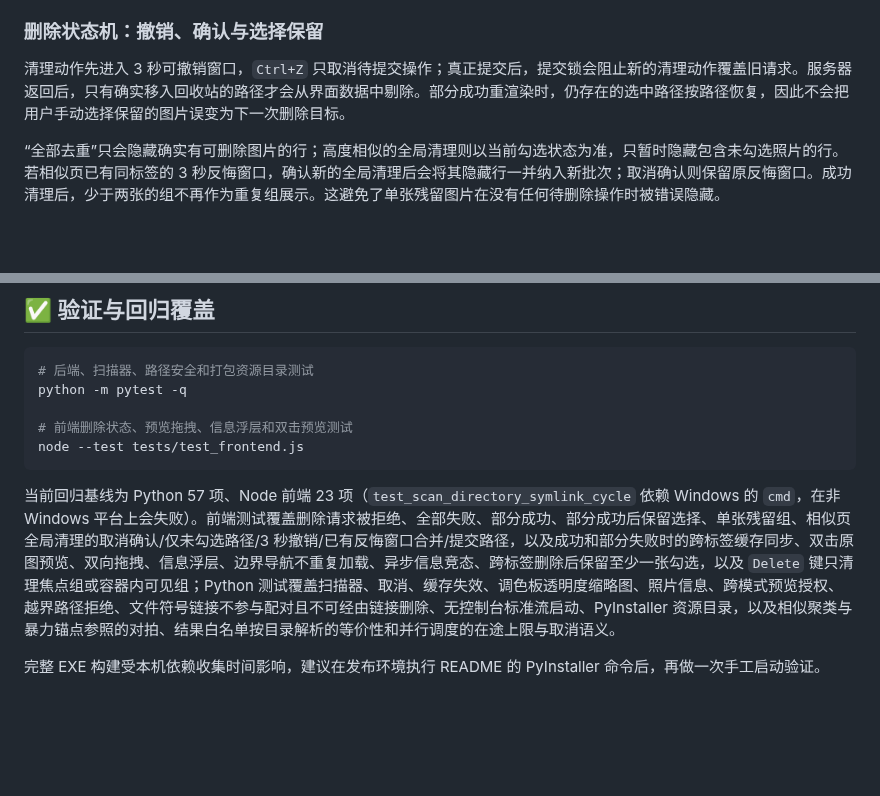
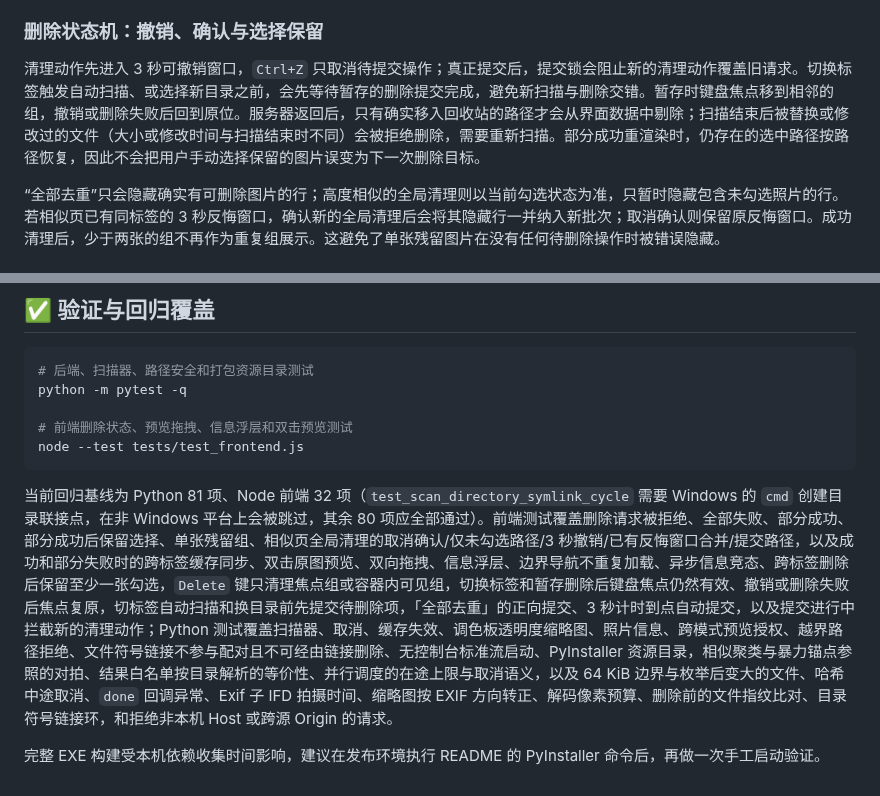
Before and after one commit to OranngeAustin/photo-cleaner, a Markdown page: README.md, 2 parts joined by grey strips. Rendered like a GitHub page; blank space fills up the shorter version.

Commit message:
docs: 更新测试基线（Python 81 项、Node 32 项）和第二轮修复后的架构说明
Co-Authored-By: Claude Opus 5.5 <noreply@anthropic.com>
Claude-Session: https://claude.ai/code/session_01VzuUukRqDQ6fCS8R5QmuCf

````diff
--- a/README.md
+++ b/README.md
@@ -51,7 +51,7 @@
 
 ### 删除状态机：撤销、确认与选择保留
 
-清理动作先进入 3 秒可撤销窗口，`Ctrl+Z` 只取消待提交操作；真正提交后，提交锁会阻止新的清理动作覆盖旧请求。服务器返回后，只有确实移入回收站的路径才会从界面数据中剔除。部分成功重渲染时，仍存在的选中路径按路径恢复，因此不会把用户手动选择保留的图片误变为下一次删除目标。
+清理动作先进入 3 秒可撤销窗口，`Ctrl+Z` 只取消待提交操作；真正提交后，提交锁会阻止新的清理动作覆盖旧请求。切换标签触发自动扫描、或选择新目录之前，会先等待暂存的删除提交完成，避免新扫描与删除交错。暂存时键盘焦点移到相邻的组，撤销或删除失败后回到原位。服务器返回后，只有确实移入回收站的路径才会从界面数据中剔除；扫描结束后被替换或修改过的文件（大小或修改时间与扫描结束时不同）会被拒绝删除，需要重新扫描。部分成功重渲染时，仍存在的选中路径按路径恢复，因此不会把用户手动选择保留的图片误变为下一次删除目标。
 
 “全部去重”只会隐藏确实有可删除图片的行；高度相似的全局清理则以当前勾选状态为准，只暂时隐藏包含未勾选照片的行。若相似页已有同标签的 3 秒反悔窗口，确认新的全局清理后会将其隐藏行一并纳入新批次；取消确认则保留原反悔窗口。成功清理后，少于两张的组不再作为重复组展示。这避免了单张残留图片在没有任何待删除操作时被错误隐藏。
 
@@ -104,6 +104,6 @@ python -m pytest -q
 node --test tests/test_frontend.js
 ```
 
-当前回归基线为 Python 57 项、Node 前端 23 项（`test_scan_directory_symlink_cycle` 依赖 Windows 的 `cmd`，在非 Windows 平台上会失败）。前端测试覆盖删除请求被拒绝、全部失败、部分成功、部分成功后保留选择、单张残留组、相似页全局清理的取消确认/仅未勾选路径/3 秒撤销/已有反悔窗口合并/提交路径，以及成功和部分失败时的跨标签缓存同步、双击原图预览、双向拖拽、信息浮层、边界导航不重复加载、异步信息竞态、跨标签删除后保留至少一张勾选，以及 `Delete` 键只清理焦点组或容器内可见组；Python 测试覆盖扫描器、取消、缓存失效、调色板透明度缩略图、照片信息、跨模式预览授权、越界路径拒绝、文件符号链接不参与配对且不可经由链接删除、无控制台标准流启动、PyInstaller 资源目录，以及相似聚类与暴力锚点参照的对拍、结果白名单按目录解析的等价性和并行调度的在途上限与取消语义。
+当前回归基线为 Python 81 项、Node 前端 32 项（`test_scan_directory_symlink_cycle` 需要 Windows 的 `cmd` 创建目录联接点，在非 Windows 平台上会被跳过，其余 80 项应全部通过）。前端测试覆盖删除请求被拒绝、全部失败、部分成功、部分成功后保留选择、单张残留组、相似页全局清理的取消确认/仅未勾选路径/3 秒撤销/已有反悔窗口合并/提交路径，以及成功和部分失败时的跨标签缓存同步、双击原图预览、双向拖拽、信息浮层、边界导航不重复加载、异步信息竞态、跨标签删除后保留至少一张勾选，`Delete` 键只清理焦点组或容器内可见组，切换标签和暂存删除后键盘焦点仍然有效、撤销或删除失败后焦点复原，切标签自动扫描和换目录前先提交待删除项，「全部去重」的正向提交、3 秒计时到点自动提交，以及提交进行中拦截新的清理动作；Python 测试覆盖扫描器、取消、缓存失效、调色板透明度缩略图、照片信息、跨模式预览授权、越界路径拒绝、文件符号链接不参与配对且不可经由链接删除、无控制台标准流启动、PyInstaller 资源目录，相似聚类与暴力锚点参照的对拍、结果白名单按目录解析的等价性、并行调度的在途上限与取消语义，以及 64 KiB 边界与枚举后变大的文件、哈希中途取消、`done` 回调异常、Exif 子 IFD 拍摄时间、缩略图按 EXIF 方向转正、解码像素预算、删除前的文件指纹比对、目录符号链接环，和拒绝非本机 Host 或跨源 Origin 的请求。
 
 完整 EXE 构建受本机依赖收集时间影响，建议在发布环境执行 README 的 PyInstaller 命令后，再做一次手工启动验证。
````
Also changed, not shown: CLAUDE.md (+5 -5 lines).
